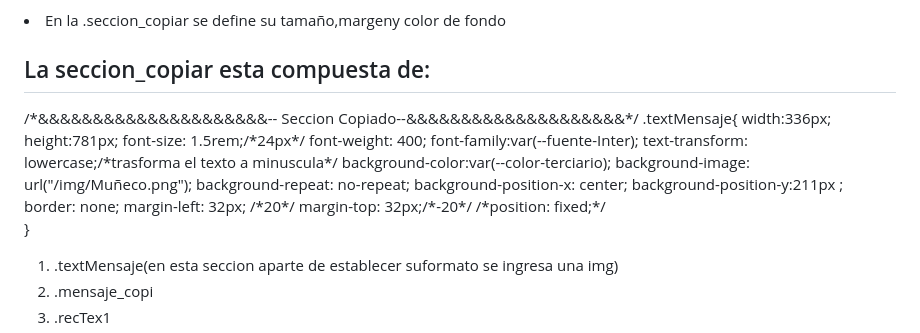
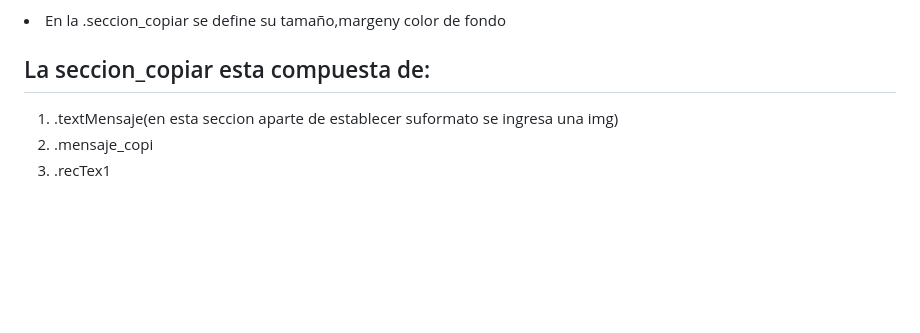
Before and after one commit to purplefox1977/Encriptador-Alura, a Markdown page: borrador.md, the part around the change. Drawn GitHub-style; blank space fills up the shorter version.

```diff
--- a/borrador.md
+++ b/borrador.md
@@ -46,25 +46,6 @@
 <li>En la .seccion_copiar se define su tamaño,margeny color de fondo</li>
 
 <h2>La seccion_copiar esta compuesta de:</h2>
-/*&&&&&&&&&&&&&&&&&&&&&-- Seccion Copiado--&&&&&&&&&&&&&&&&&&&&*/
-.textMensaje{
-    width:336px;
-    height:781px;
-    font-size: 1.5rem;/*24px*/
-    font-weight: 400;
-    font-family:var(--fuente-Inter);
-    text-transform: lowercase;/*trasforma el texto a minuscula*/
-    background-color:var(--color-terciario);
-    background-image: url("/img/Muñeco.png");
-    background-repeat: no-repeat;
-    background-position-x: center;
-    background-position-y:211px ;
-    border: none;
-    margin-left: 32px; /*20*/
-    margin-top: 32px;/*-20*/
-    /*position: fixed;*/
-
-}
 <ol type="a">
 <li>.textMensaje(en esta seccion aparte de establecer suformato se ingresa una img)</li>
 <li>.mensaje_copi</li>
```
